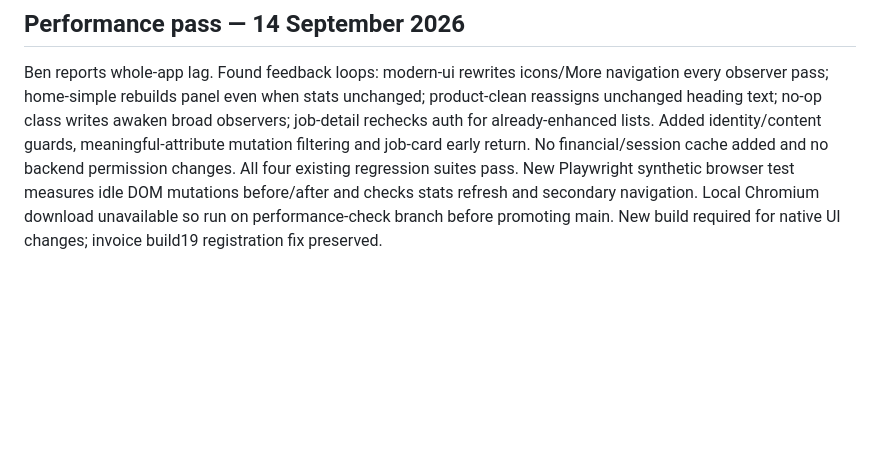
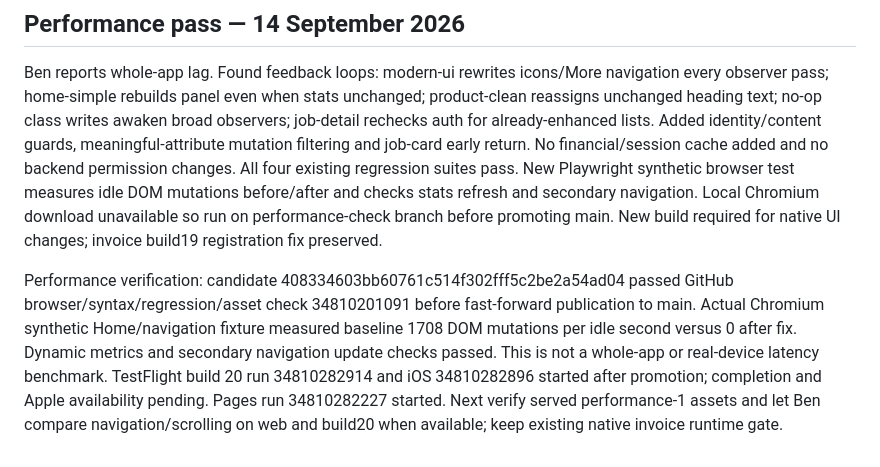
Before and after one commit to wzjmjdvb5z-beep/tradeos-beta-preview, a Markdown page: PROJECT_HANDOVER.md, the part around the change. Drawn GitHub-style; blank space fills up the shorter version.

Commit message:
Record measured idle UI improvement and build 20 status

```diff
--- a/PROJECT_HANDOVER.md
+++ b/PROJECT_HANDOVER.md
@@ -124,3 +124,5 @@ User asked to continue fixing native export. Confirmed commit 1efd30482fb3b19989
 ## Performance pass — 14 September 2026
 
 Ben reports whole-app lag. Found feedback loops: modern-ui rewrites icons/More navigation every observer pass; home-simple rebuilds panel even when stats unchanged; product-clean reassigns unchanged heading text; no-op class writes awaken broad observers; job-detail rechecks auth for already-enhanced lists. Added identity/content guards, meaningful-attribute mutation filtering and job-card early return. No financial/session cache added and no backend permission changes. All four existing regression suites pass. New Playwright synthetic browser test measures idle DOM mutations before/after and checks stats refresh and secondary navigation. Local Chromium download unavailable so run on performance-check branch before promoting main. New build required for native UI changes; invoice build19 registration fix preserved.
+
+Performance verification: candidate 408334603bb60761c514f302fff5c2be2a54ad04 passed GitHub browser/syntax/regression/asset check 34810201091 before fast-forward publication to main. Actual Chromium synthetic Home/navigation fixture measured baseline 1708 DOM mutations per idle second versus 0 after fix. Dynamic metrics and secondary navigation update checks passed. This is not a whole-app or real-device latency benchmark. TestFlight build 20 run 34810282914 and iOS 34810282896 started after promotion; completion and Apple availability pending. Pages run 34810282227 started. Next verify served performance-1 assets and let Ben compare navigation/scrolling on web and build20 when available; keep existing native invoice runtime gate.
```
